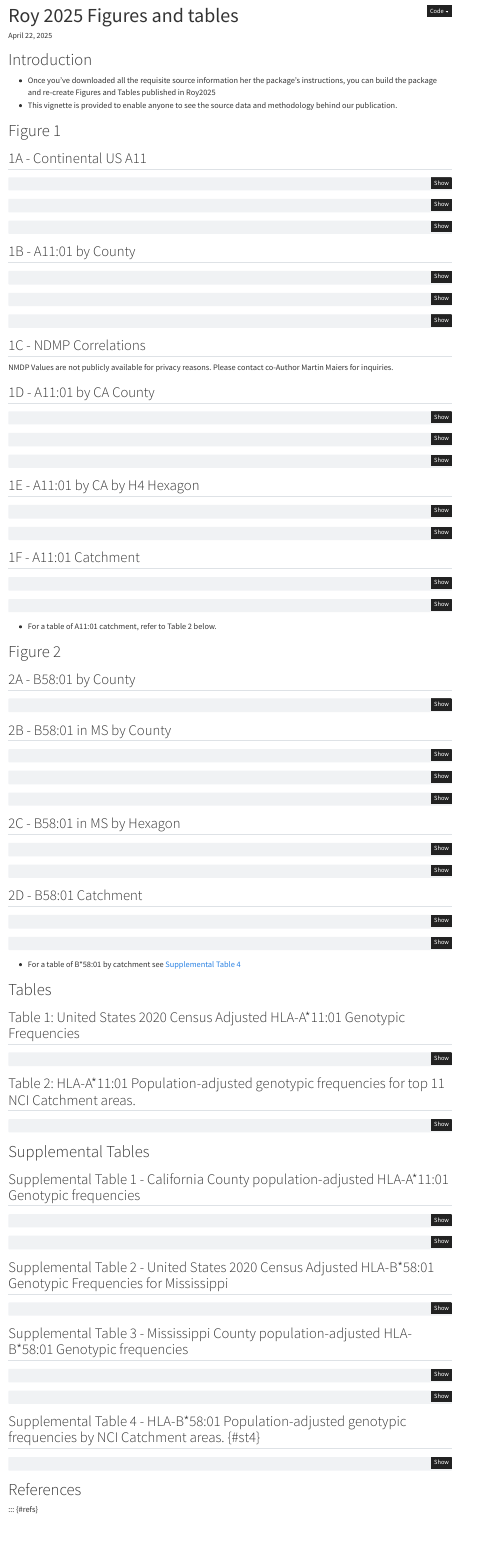
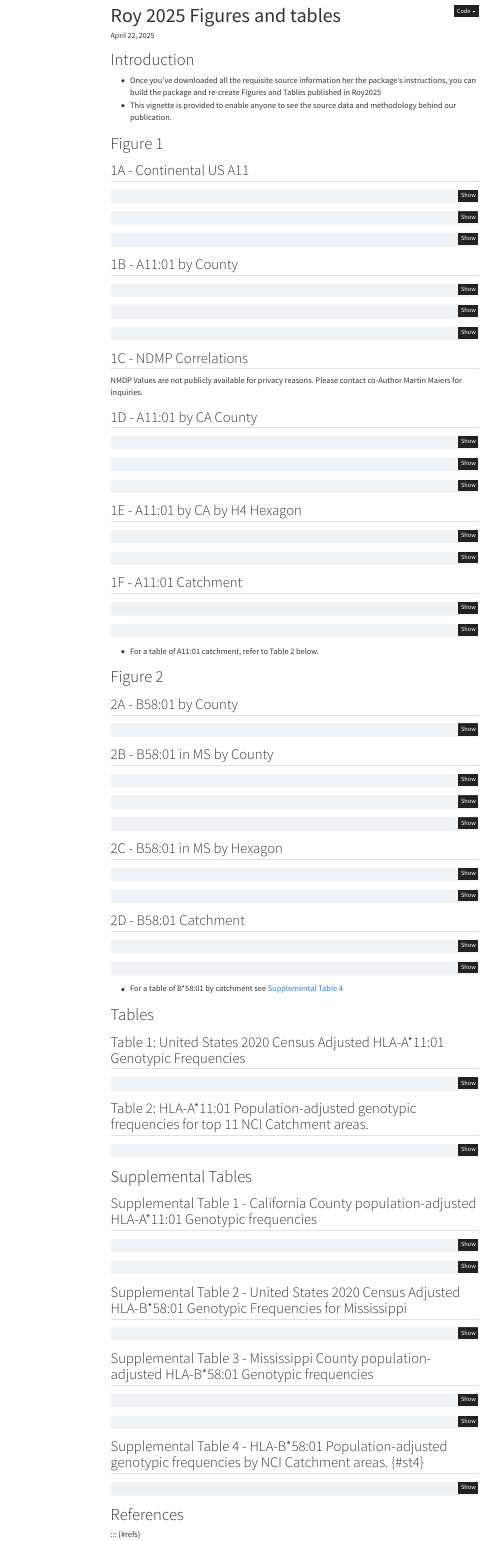
Before and after one commit to christiankroy/CensusHLA, a Quarto document (vignettes/Roy2025_Figures_and_Tables.qmd): the page in a window 1100 px wide, from its top. Rendered offline with R 4.5, knitr and Pandoc in place of Quarto, with nearby package versions; the code chunks are not run, so their results and figures are left out; menus at the side of the page are left out.

Commit message:
Updates to pkgdown site

````diff
--- a/vignettes/Roy2025_Figures_and_Tables.qmd
+++ b/vignettes/Roy2025_Figures_and_Tables.qmd
@@ -3,11 +3,19 @@
 date: '`r format(Sys.Date(), "%B %d, %Y")`'
 format:
   html:
-    minimal: true
+    toc: true
+    toc_depth: 4
+    toc_float: yes
+    toc-location: left
     code-fold: true
-    warning: false
-    error: false
-    bibliography: references.bib
+    code-tools: true
+    source: true
+    toggle: false
+    caption: none
+    df_print: paged
+    toctitle: "Contents"
+    theme: cosmo
+    embed-resources: true
 ---
 
 ```{r setup, include=FALSE}
````
Also changed, not shown: NEWS.md (+5 -0 lines), docs/pkgdown.yml, docs/search.json, 181 other files.
